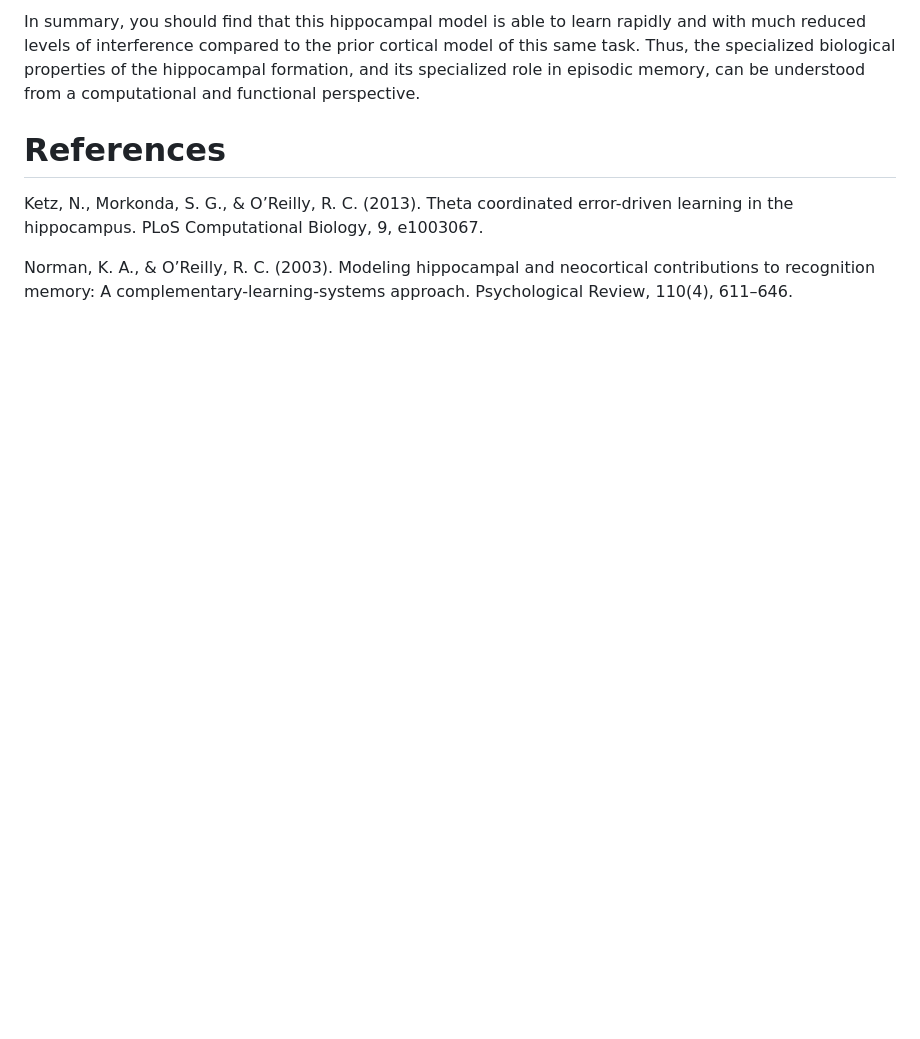
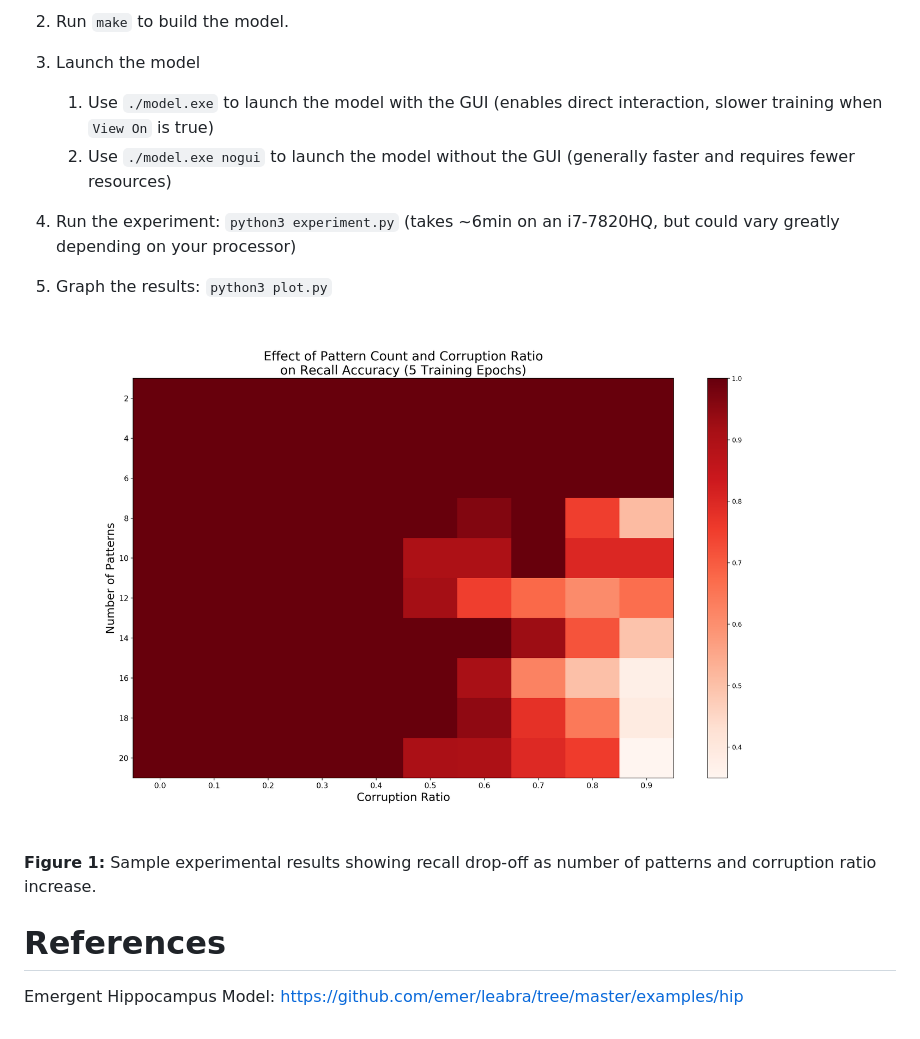
Before and after one commit to spolcyn/emergent-hip-RL-interface, a Markdown page: README.md, the part around the change printed below. Rendered like a GitHub page; pictures changed too: sample-results.png (added); blank space fills up the shorter version.

```diff
--- a/README.md
+++ b/README.md
@@ -61,8 +36,19 @@ You can now observe the amount of interference on AB after training on AC -- it
 
-In summary, you should find that this hippocampal model is able to learn rapidly and with much reduced levels of interference compared to the prior cortical model of this same task. Thus, the specialized biological properties of the hippocampal formation, and its specialized role in episodic memory, can be understood from a computational and functional perspective.
+2. Run `make` to build the model.
+
+3. Launch the model
+    1. Use `./model.exe` to launch the model with the GUI (enables direct interaction, slower training when `View On` is true)
+    2. Use `./model.exe nogui` to launch the model without the GUI (generally faster and requires fewer resources)
+
+4. Run the experiment: `python3 experiment.py` (takes ~6min on an i7-7820HQ, but could vary greatly depending on your processor)
+
+5. Graph the results: `python3 plot.py`
+
+
+![Sample Results](sample-results.png)
+
+**Figure 1:** Sample experimental results showing recall drop-off as number of patterns and corruption ratio increase.
 
 # References
 
-Ketz, N., Morkonda, S. G., & O’Reilly, R. C. (2013). Theta coordinated error-driven learning in the hippocampus. PLoS Computational Biology, 9, e1003067.
-
-Norman, K. A., & O’Reilly, R. C. (2003). Modeling hippocampal and neocortical contributions to recognition memory: A complementary-learning-systems approach. Psychological Review, 110(4), 611–646.
+Emergent Hippocampus Model: https://github.com/emer/leabra/tree/master/examples/hip
```
Also changed, not shown: other parts of README.md (+23 -48 lines).
